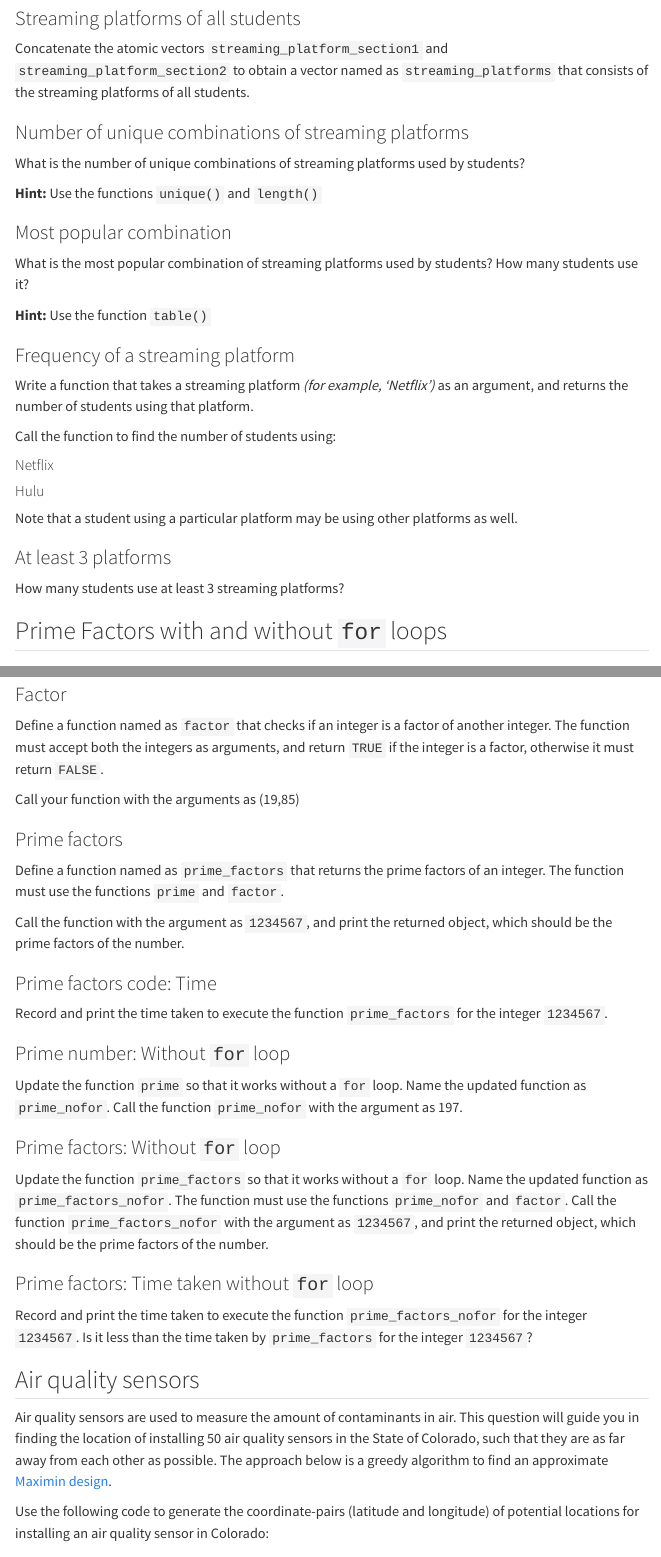
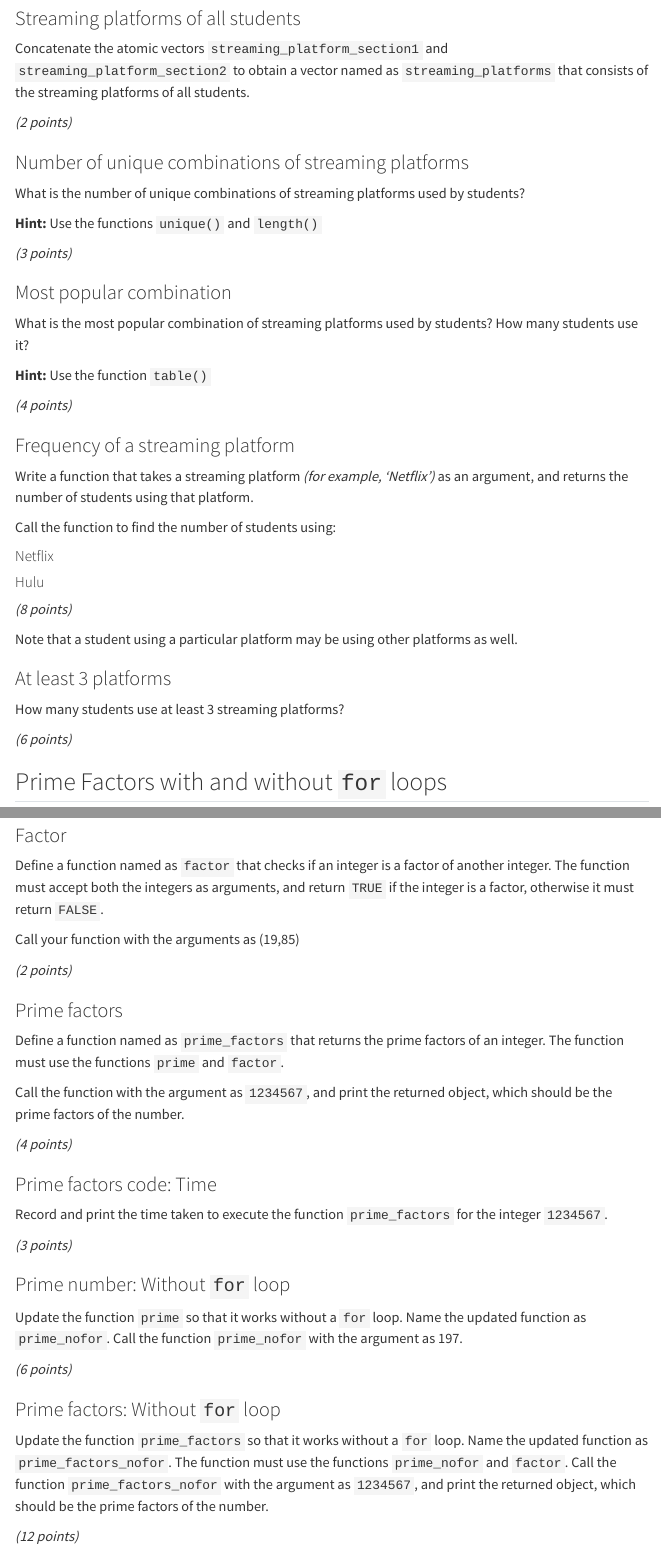
Before and after one commit to NUstat/Intro_to_programming_for_data_sci, a Quarto document (assignment5.qmd): the page in a window 1100 px wide, from 1560 px down, and a second part further down, joined at a grey line. Rendered offline with R 4.5, knitr and Pandoc in place of Quarto, with nearby package versions; menus at the side of the page are left out; long lines of code are wrapped.

Commit message:
assn5_pts

```diff
--- a/assignment5.qmd
+++ b/assignment5.qmd
@@ -27,15 +27,21 @@ streaming_platform_section2<-c('Netflix;Hulu;Amazon Prime;Disney+', 'Netflix;Ama
 ### Streaming platforms of all students
 Concatenate the atomic vectors `streaming_platform_section1`  and `streaming_platform_section2` to obtain a vector named as `streaming_platforms` that consists of the streaming platforms of all students.
 
+*(2 points)*
+
 ### Number of unique combinations of streaming platforms
 What is the number of unique combinations of streaming platforms used by students?
 
 **Hint:** Use the functions `unique()` and `length()`
 
+*(3 points)*
+
 ### Most popular combination
 What is the most popular combination of streaming platforms used by students? How many students use it?
 
 **Hint:** Use the function `table()`
+
+*(4 points)*
 
 ### Frequency of a streaming platform
 Write a function that takes a streaming platform *(for example, 'Netflix')* as an argument, and returns the number of students using that platform.
@@ -45,11 +51,14 @@ Call the function to find the number of students using:
 #### Netflix
 #### Hulu
 
+*(8 points)*
+
 Note that a student using a particular platform may be using other platforms as well.
 
 ### At least 3 platforms
 How many students use at least 3 streaming platforms?
 
+*(6 points)*
 
 ## Prime Factors with and without `for` loops
 
@@ -66,3 +78,4 @@ Call your function with the arguments as (19,85)
+*(2 points)*
 
 ### Prime factors
 
@@ -70,13 +83,20 @@ Define a function named as `prime_factors` that returns the prime factors of an
 
 Call the function with the argument as `1234567`, and print the returned object, which should be the prime factors of the number.
 
+*(4 points)*
+
 ### Prime factors code: Time
 
 Record and print the time taken to execute the function `prime_factors` for the integer `1234567`.
 
+*(3 points)*
+
 ### Prime number: Without `for` loop
 Update the function `prime` so that it works without a `for` loop. Name the updated function as `prime_nofor`. Call the function `prime_nofor` with the argument as 197.
+
+*(6 points)*
 
 ### Prime factors: Without `for` loop
 Update the function `prime_factors` so that it works without a `for` loop. Name the updated function as `prime_factors_nofor`. The function must use the functions `prime_nofor` and `factor`. Call the function `prime_factors_nofor` with the argument as `1234567`, and print the returned object, which should be the prime factors of the number.
 
+*(12 points)*
```
Also changed, not shown: assignment5.qmd (18 more changed lines).
